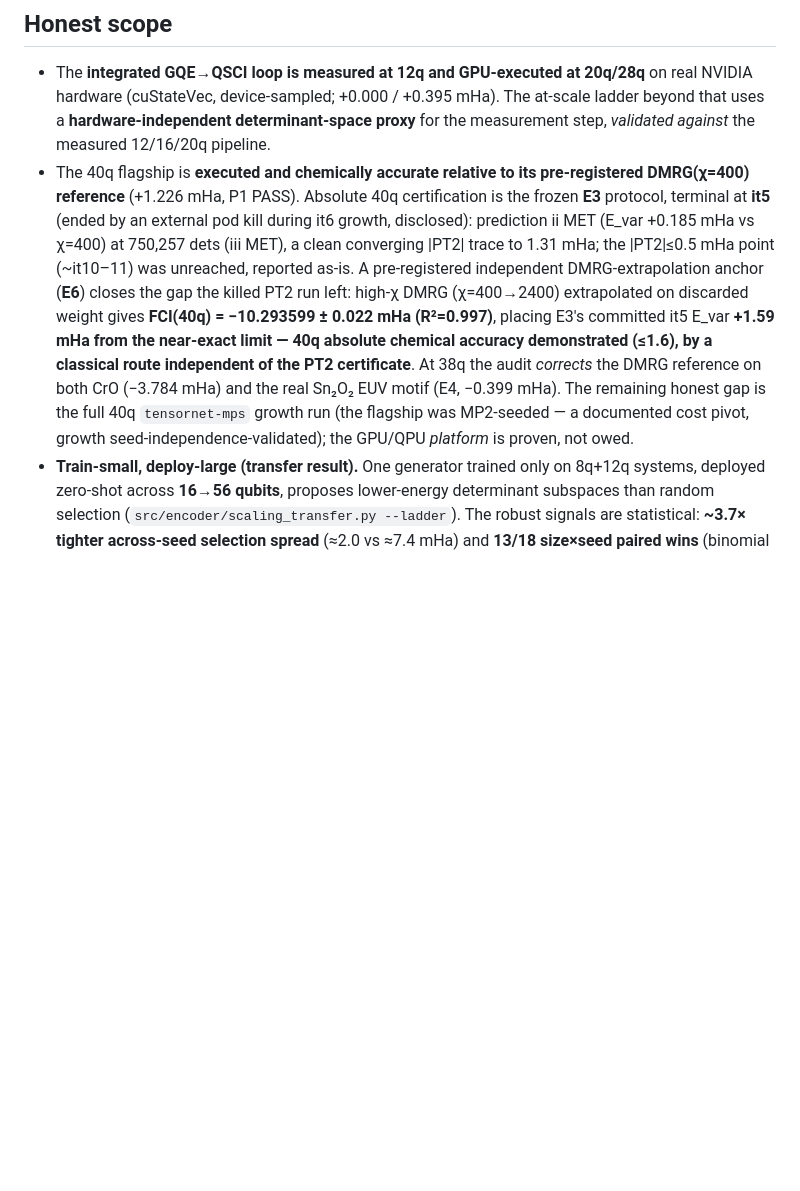
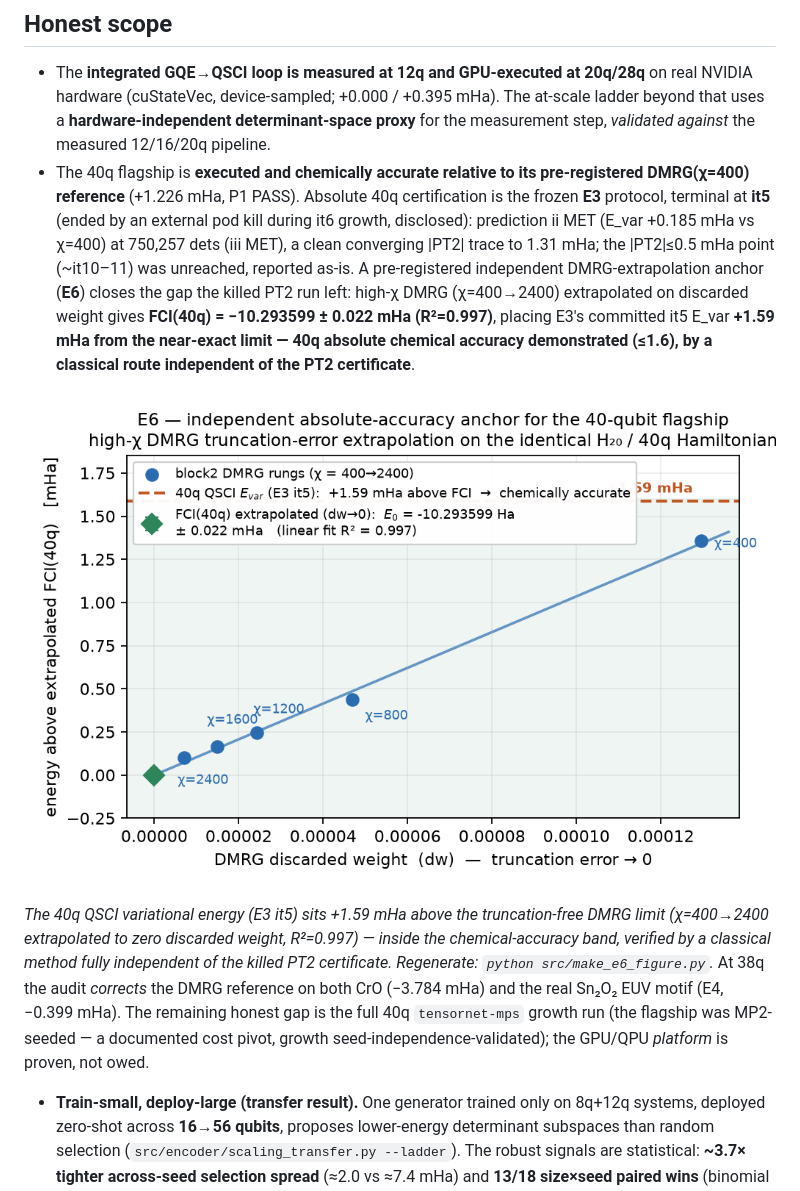
Before and after one commit to christianmetzl/potomac_advancedmaterials, a Markdown page: README.md, the part around the change. GitHub-like rendering; pictures changed too: results/e6_dmrg_extrapolation.png (added); blank space fills up the shorter version.

```diff
--- a/README.md
+++ b/README.md
@@ -55,7 +55,11 @@ All numbers are reproducible from the scripts in `src/` and recorded in `results
 ## Honest scope
 
 - The **integrated GQE→QSCI loop is measured at 12q and GPU-executed at 20q/28q** on real NVIDIA hardware (cuStateVec, device-sampled; +0.000 / +0.395 mHa). The at-scale ladder beyond that uses a **hardware-independent determinant-space proxy** for the measurement step, *validated against* the measured 12/16/20q pipeline.
-- The 40q flagship is **executed and chemically accurate relative to its pre-registered DMRG(χ=400) reference** (+1.226 mHa, P1 PASS). Absolute 40q certification is the frozen **E3** protocol, terminal at **it5** (ended by an external pod kill during it6 growth, disclosed): prediction ii MET (E_var +0.185 mHa vs χ=400) at 750,257 dets (iii MET), a clean converging \|PT2\| trace to 1.31 mHa; the \|PT2\|≤0.5 mHa point (~it10–11) was unreached, reported as-is. A pre-registered independent DMRG-extrapolation anchor (**E6**) closes the gap the killed PT2 run left: high-χ DMRG (χ=400→2400) extrapolated on discarded weight gives **FCI(40q) = −10.293599 ± 0.022 mHa (R²=0.997)**, placing E3's committed it5 E_var **+1.59 mHa from the near-exact limit — 40q absolute chemical accuracy demonstrated (≤1.6), by a classical route independent of the PT2 certificate**. At 38q the audit *corrects* the DMRG reference on both CrO (−3.784 mHa) and the real Sn₂O₂ EUV motif (E4, −0.399 mHa). The remaining honest gap is the full 40q `tensornet-mps` growth run (the flagship was MP2-seeded — a documented cost pivot, growth seed-independence-validated); the GPU/QPU *platform* is proven, not owed.
+- The 40q flagship is **executed and chemically accurate relative to its pre-registered DMRG(χ=400) reference** (+1.226 mHa, P1 PASS). Absolute 40q certification is the frozen **E3** protocol, terminal at **it5** (ended by an external pod kill during it6 growth, disclosed): prediction ii MET (E_var +0.185 mHa vs χ=400) at 750,257 dets (iii MET), a clean converging \|PT2\| trace to 1.31 mHa; the \|PT2\|≤0.5 mHa point (~it10–11) was unreached, reported as-is. A pre-registered independent DMRG-extrapolation anchor (**E6**) closes the gap the killed PT2 run left: high-χ DMRG (χ=400→2400) extrapolated on discarded weight gives **FCI(40q) = −10.293599 ± 0.022 mHa (R²=0.997)**, placing E3's committed it5 E_var **+1.59 mHa from the near-exact limit — 40q absolute chemical accuracy demonstrated (≤1.6), by a classical route independent of the PT2 certificate**.
+
+![E6 — DMRG truncation-error extrapolation anchoring the 40q flagship](results/e6_dmrg_extrapolation.png)
+
+*The 40q QSCI variational energy (E3 it5) sits +1.59 mHa above the truncation-free DMRG limit (χ=400→2400 extrapolated to zero discarded weight, R²=0.997) — inside the chemical-accuracy band, verified by a classical method fully independent of the killed PT2 certificate. Regenerate: `python src/make_e6_figure.py`.* At 38q the audit *corrects* the DMRG reference on both CrO (−3.784 mHa) and the real Sn₂O₂ EUV motif (E4, −0.399 mHa). The remaining honest gap is the full 40q `tensornet-mps` growth run (the flagship was MP2-seeded — a documented cost pivot, growth seed-independence-validated); the GPU/QPU *platform* is proven, not owed.
 - **Train-small, deploy-large (transfer result).** One generator trained only on 8q+12q systems, deployed zero-shot across **16→56 qubits**, proposes lower-energy determinant subspaces than random selection (`src/encoder/scaling_transfer.py --ladder`). The robust signals are statistical: **~3.7× tighter across-seed selection spread** (≈2.0 vs ≈7.4 mHa) and **13/18 size×seed paired wins** (binomial p≈0.05); the per-size mean advantage is all-seeds-positive at 16q and positive in the mean through 28q (+8.9/+8.3/+7.1 mHa), then narrows into noise at 40–56q. That the policy captures real chemistry is corroborated by interpretability (the learned token distribution recovers the MP2 amplitude hierarchy, ρ=0.31, p<0.002). A canonical frontier-relative tokenization makes the small vocabulary a subset of the large one; a determinant-space **selected-CI proxy** (Slater-Condon, validated to 0.0000 mHa vs Jordan–Wigner; no 2ⁿ statevector) makes 56q reachable on CPU. *Honest scope:* a mean trend that narrows into run-to-run noise beyond ~28q (not an every-seed guarantee), a relative advantage at a fixed small budget (not chemical accuracy), and a selected-CI proxy (not circuit-sampled QSCI). Cross-*chemistry* transfer wins clearly on 3/6 oxide targets (BeO a within-noise tie) and fails on SnO; target-specific MP2 beats the prior; cross-*molecule* conditioning was a within-noise tie. All reported as negatives where they are negatives.
 - Sn-oxide Hamiltonians are **our own ECP-CASCI construction** (not from the HamLib library, which contains no tin oxides).
 
```
Also changed, not shown: 1 other file.
